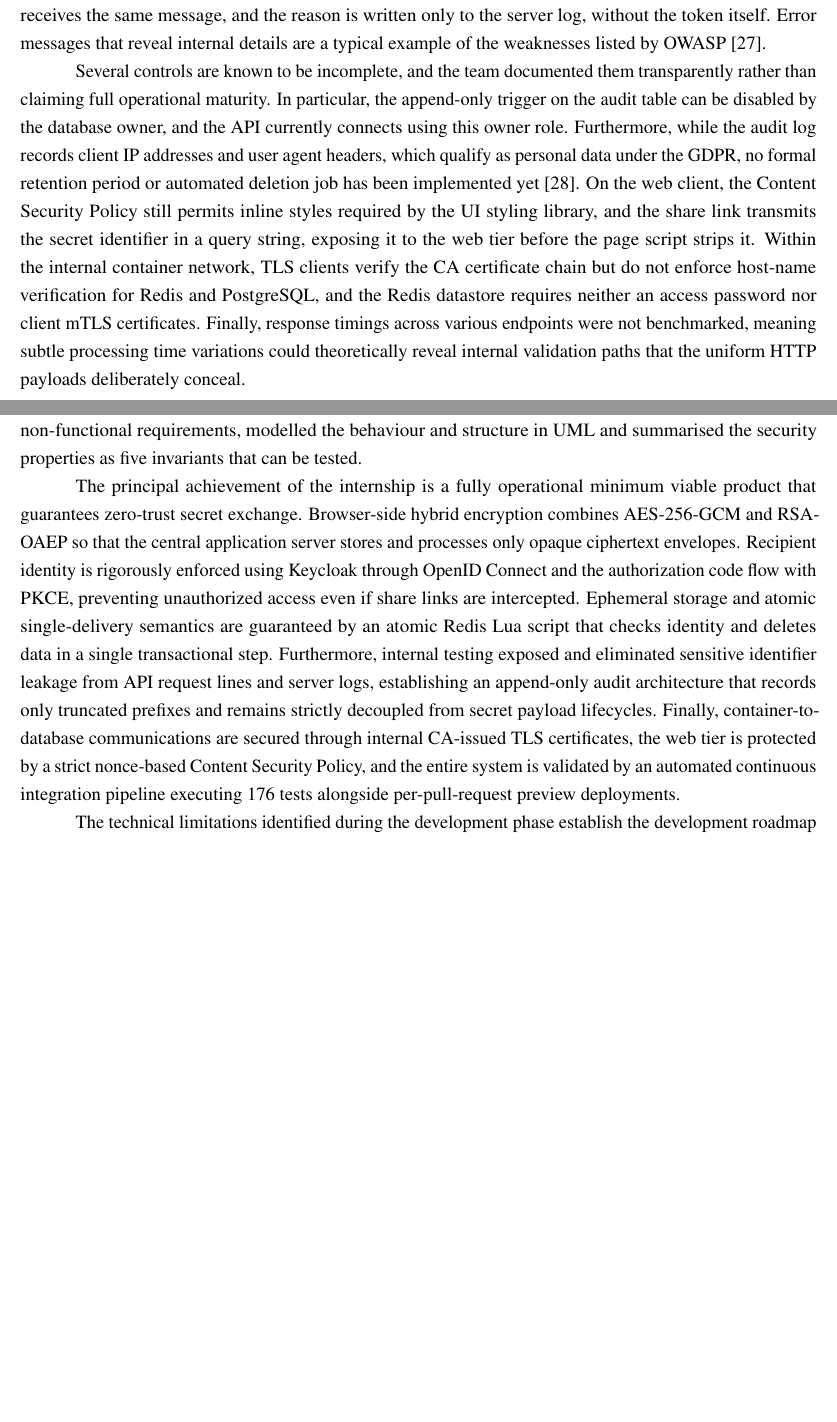
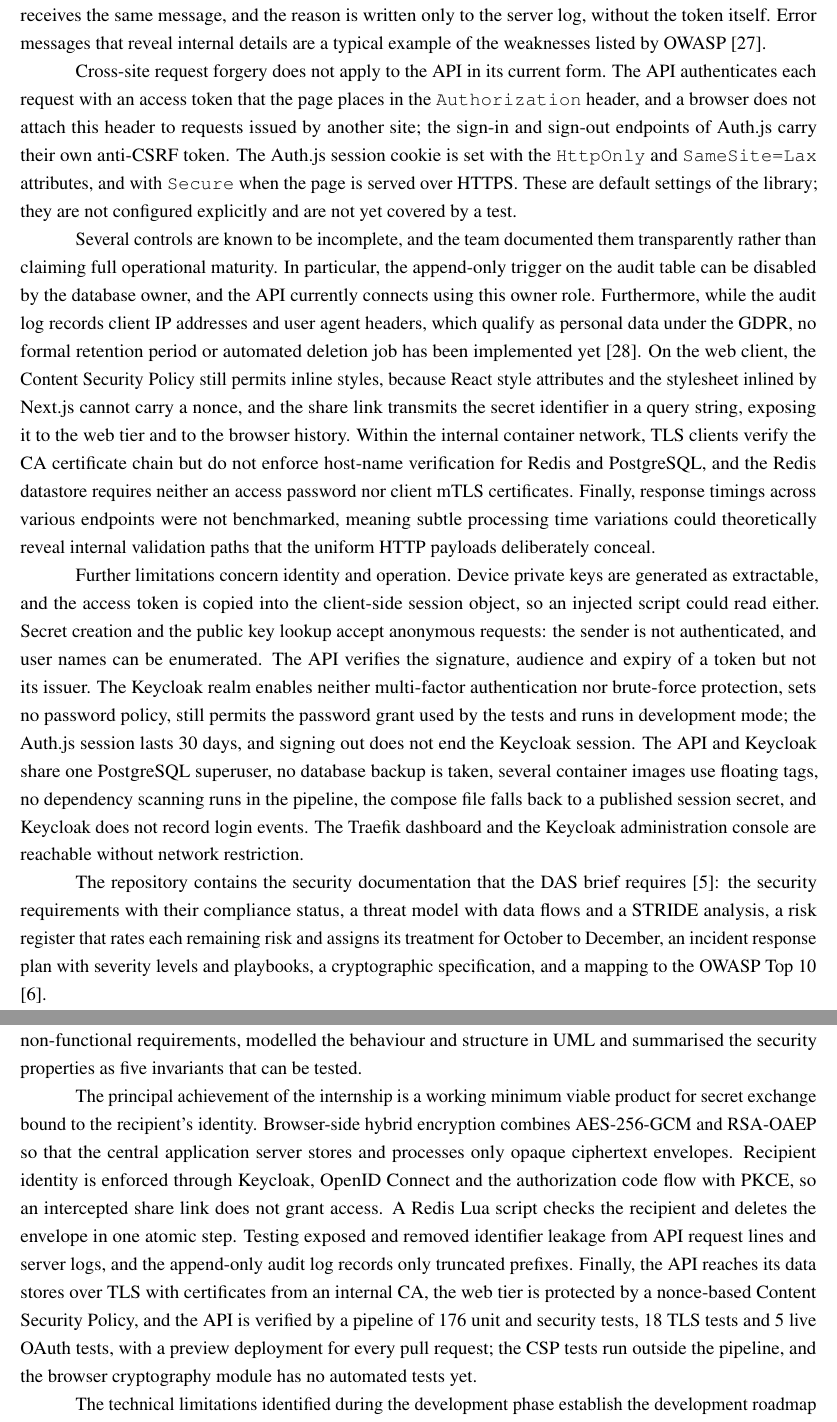
Before and after one commit to owhowh0/secretshare, a LaTeX document (report/report.tex): two parts of pages 26 and 30 of 35, joined at a grey line, cut so that both start at the same text, the shorter picture padded with empty space. Compiled offline with pdfLaTeX.

Commit message:
fix(report): document remaining limitations

```diff
--- a/report/report.tex
+++ b/report/report.tex
@@ -754,7 +754,13 @@ The Content Security Policy addresses the risk identified in Table~1.1: a script
 
 The uniform authentication error closes an information leak in the token validation. Originally the 401 response contained the message of the underlying library, such as an unknown key identifier or an expired signature, which told an attacker which part of a forged token was wrong. Every rejected token now receives the same message, and the reason is written only to the server log, without the token itself. Error messages that reveal internal details are a typical example of the weaknesses listed by OWASP \cite{owasptop10}.
 
-Several controls are known to be incomplete, and the team documented them transparently rather than claiming full operational maturity. In particular, the append-only trigger on the audit table can be disabled by the database owner, and the API currently connects using this owner role. Furthermore, while the audit log records client IP addresses and user agent headers, which qualify as personal data under the GDPR, no formal retention period or automated deletion job has been implemented yet \cite{gdpr}. On the web client, the Content Security Policy still permits inline styles required by the UI styling library, and the share link transmits the secret identifier in a query string, exposing it to the web tier before the page script strips it. Within the internal container network, TLS clients verify the CA certificate chain but do not enforce host-name verification for Redis and PostgreSQL, and the Redis datastore requires neither an access password nor client mTLS certificates. Finally, response timings across various endpoints were not benchmarked, meaning subtle processing time variations could theoretically reveal internal validation paths that the uniform HTTP payloads deliberately conceal.
+Cross-site request forgery does not apply to the API in its current form. The API authenticates each request with an access token that the page places in the \texttt{Authorization} header, and a browser does not attach this header to requests issued by another site; the sign-in and sign-out endpoints of Auth.js carry their own anti-CSRF token. The Auth.js session cookie is set with the \texttt{HttpOnly} and \texttt{SameSite=Lax} attributes, and with \texttt{Secure} when the page is served over HTTPS. These are default settings of the library; they are not configured explicitly and are not yet covered by a test.
+
+Several controls are known to be incomplete, and the team documented them transparently rather than claiming full operational maturity. In particular, the append-only trigger on the audit table can be disabled by the database owner, and the API currently connects using this owner role. Furthermore, while the audit log records client IP addresses and user agent headers, which qualify as personal data under the GDPR, no formal retention period or automated deletion job has been implemented yet \cite{gdpr}. On the web client, the Content Security Policy still permits inline styles, because React style attributes and the stylesheet inlined by Next.js cannot carry a nonce, and the share link transmits the secret identifier in a query string, exposing it to the web tier and to the browser history. Within the internal container network, TLS clients verify the CA certificate chain but do not enforce host-name verification for Redis and PostgreSQL, and the Redis datastore requires neither an access password nor client mTLS certificates. Finally, response timings across various endpoints were not benchmarked, meaning subtle processing time variations could theoretically reveal internal validation paths that the uniform HTTP payloads deliberately conceal.
+
+Further limitations concern identity and operation. Device private keys are generated as extractable, and the access token is copied into the client-side session object, so an injected script could read either. Secret creation and the public key lookup accept anonymous requests: the sender is not authenticated, and user names can be enumerated. The API verifies the signature, audience and expiry of a token but not its issuer. The Keycloak realm enables neither multi-factor authentication nor brute-force protection, sets no password policy, still permits the password grant used by the tests and runs in development mode; the Auth.js session lasts 30 days, and signing out does not end the Keycloak session. The API and Keycloak share one PostgreSQL superuser, no database backup is taken, several container images use floating tags, no dependency scanning runs in the pipeline, the compose file falls back to a published session secret, and Keycloak does not record login events. The Traefik dashboard and the Keycloak administration console are reachable without network restriction.
+
+The repository contains the security documentation that the DAS brief requires \cite{dasbrief}: the security requirements with their compliance status, a threat model with data flows and a STRIDE analysis, a risk register that rates each remaining risk and assigns its treatment for October to December, an incident response plan with severity levels and playbooks, a cryptographic specification, and a mapping to the OWASP Top 10 \cite{secretsharerepo}.
 
 % ------------------------------------------------------------------------------
 \subsec{Testing and Continuous Delivery}
@@ -825,9 +831,9 @@ A common lesson of these cases is that security properties must be tested end to
 
 The domain analysis showed that credentials shared through chat and ticket systems remain exposed for years and that existing one-time-link services leave at least one of four weaknesses open. From it the team derived a concept in which the server is blind, access is bound to the recipient's identity, delivery is atomic and nothing secret is logged. The system design expressed the concept as nine functional and ten non-functional requirements, modelled the behaviour and structure in UML and summarised the security properties as five invariants that can be tested.
 
-The principal achievement of the internship is a fully operational minimum viable product that guarantees zero-trust secret exchange. Browser-side hybrid encryption combines AES-256-GCM and RSA-OAEP so that the central application server stores and processes only opaque ciphertext envelopes. Recipient identity is rigorously enforced using Keycloak through OpenID Connect and the authorization code flow with PKCE, preventing unauthorized access even if share links are intercepted. Ephemeral storage and atomic single-delivery semantics are guaranteed by an atomic Redis Lua script that checks identity and deletes data in a single transactional step. Furthermore, internal testing exposed and eliminated sensitive identifier leakage from API request lines and server logs, establishing an append-only audit architecture that records only truncated prefixes and remains strictly decoupled from secret payload lifecycles. Finally, container-to-database communications are secured through internal CA-issued TLS certificates, the web tier is protected by a strict nonce-based Content Security Policy, and the entire system is validated by an automated continuous integration pipeline executing 176 tests alongside per-pull-request preview deployments.
+The principal achievement of the internship is a working minimum viable product for secret exchange bound to the recipient's identity. Browser-side hybrid encryption combines AES-256-GCM and RSA-OAEP so that the central application server stores and processes only opaque ciphertext envelopes. Recipient identity is enforced through Keycloak, OpenID Connect and the authorization code flow with PKCE, so an intercepted share link does not grant access. A Redis Lua script checks the recipient and deletes the envelope in one atomic step. Testing exposed and removed identifier leakage from API request lines and server logs, and the append-only audit log records only truncated prefixes. Finally, the API reaches its data stores over TLS with certificates from an internal CA, the web tier is protected by a nonce-based Content Security Policy, and the API is verified by a pipeline of 176 unit and security tests, 18 TLS tests and 5 live OAuth tests, with a preview deployment for every pull request; the CSP tests run outside the pipeline, and the browser cryptography module has no automated tests yet.
 
-The technical limitations identified during the development phase establish the development roadmap for the subsequent Project-Based Learning semester. On the client side, future iterations will send the active device identifier during the reveal phase to prevent burning a secret on an unregistered device, while device private keys will be generated as non-extractable CryptoKey instances. To mitigate user enumeration, public key retrieval will require prior authentication. In the identity tier, Keycloak will be hardened with multi-factor authentication and brute-force protection as specified by the DAS requirements. In the persistence layer, the API will be restricted to a non-owner database role, and audit records will be synchronized to immutable external storage, accompanied by automated GDPR-compliant data retention policies. In the frontend and network routing, secret identifiers will migrate from query parameters to URL hash fragments, and UI styling will be decoupled from inline attributes to allow an even stricter Content Security Policy. Lastly, staging deployment automation will be finalized, complemented by a formal incident response plan and threat mitigation protocol.
+The technical limitations identified during the development phase establish the development roadmap for the subsequent Project-Based Learning semester. On the client side, future iterations will send the active device identifier during the reveal phase to prevent burning a secret on an unregistered device, while device private keys will be generated as non-extractable CryptoKey instances. To mitigate user enumeration, public key retrieval will require prior authentication; creating a secret will require it as well, and the API will verify the token issuer. In the identity tier, Keycloak will be hardened with multi-factor authentication, brute-force protection and a password policy as specified by the DAS requirements, and will run in production mode. In the persistence layer, the API will be restricted to a non-owner database role, and audit records will be synchronized to immutable external storage, accompanied by automated GDPR-compliant data retention policies. In the frontend and network routing, secret identifiers will migrate from query parameters to URL hash fragments, and UI styling will be decoupled from inline attributes to allow an even stricter Content Security Policy. Lastly, the failing staging deployment will be repaired; PostgreSQL backups, dependency scanning, separate database roles for Keycloak and the API, and Keycloak event logging will be added; and the incident response plan kept in the repository will be tested in tabletop exercises.
 
 For the implementation phase, the data model already allows users from chat platforms such as Slack and Microsoft Teams, and a sender dashboard would let users revoke unread secrets.
 
```
Also changed, not shown: report/report.tex (2 more changed lines).
